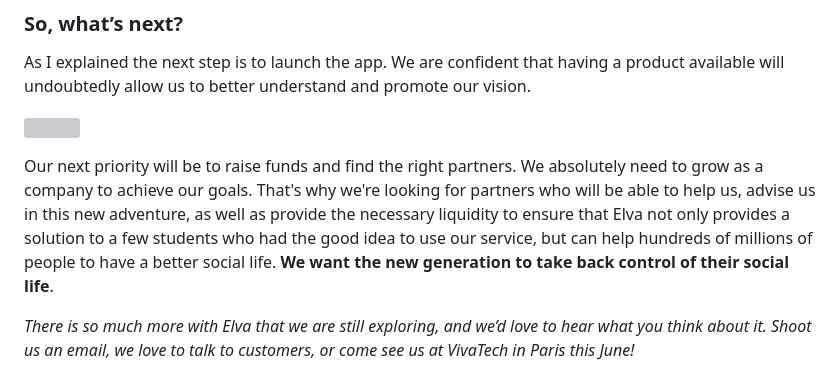
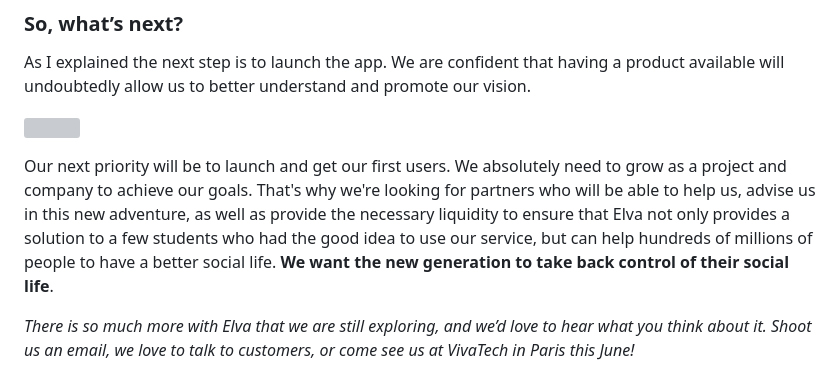
Before and after one commit to arguiot/arguiot.com, a Markdown page: _posts/2023-05-13-elva.md, the part around the change. GitHub-like rendering; grey boxes are pictures that could not be loaded.

Commit message:
Updated Elva article

```diff
--- a/_posts/2023-05-13-elva.md
+++ b/_posts/2023-05-13-elva.md
@@ -60,6 +60,6 @@ As I explained the next step is to launch the app. We are confident that having
 
 ![](https://images.pr1mer.tech/arguiot/blog/elva/Go%20to%20Market.jpg)
 
-Our next priority will be to raise funds and find the right partners. We absolutely need to grow as a company to achieve our goals. That's why we're looking for partners who will be able to help us, advise us in this new adventure, as well as provide the necessary liquidity to ensure that Elva not only provides a solution to a few students who had the good idea to use our service, but can help hundreds of millions of people to have a better social life. **We want the new generation to take back control of their social life**.
+Our next priority will be to launch and get our first users. We absolutely need to grow as a project and company to achieve our goals. That's why we're looking for partners who will be able to help us, advise us in this new adventure, as well as provide the necessary liquidity to ensure that Elva not only provides a solution to a few students who had the good idea to use our service, but can help hundreds of millions of people to have a better social life. **We want the new generation to take back control of their social life**.
 
 *There is so much more with Elva that we are still exploring, and we’d love to hear what you think about it. Shoot us an email, we love to talk to customers, or come see us at VivaTech in Paris this June!*
```
